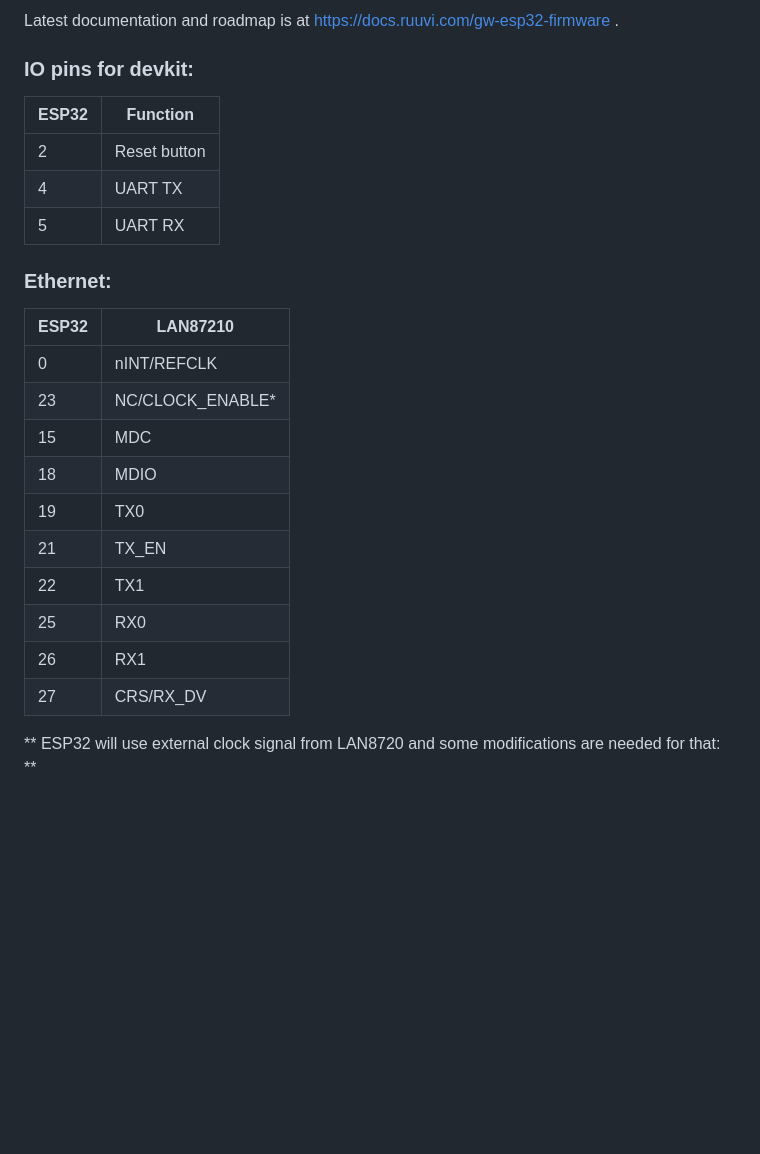
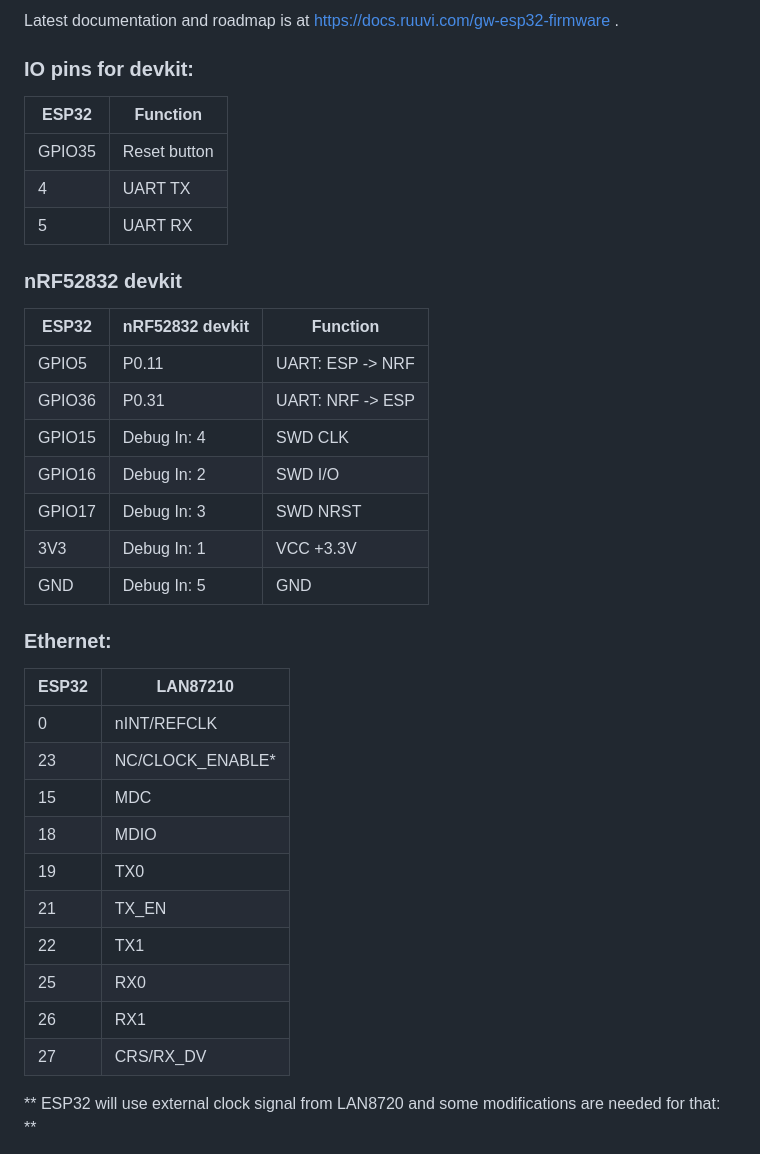
Before and after one commit to ruuvi/ruuvi.gateway_esp.c, a Markdown page: README.md, the part around one of its changes. Rendered like a GitHub page; blank space fills up the shorter version.

```diff
--- a/README.md
+++ b/README.md
@@ -13,26 +13,36 @@ or Ruuvi Gateway A1 boards, contact lauri@ruuvi.com for details on how to get on
 Latest documentation and roadmap is at https://docs.ruuvi.com/gw-esp32-firmware .
 
 ### IO pins for devkit:
+| ESP32  |   Function   |
+|--------|--------------|
+| GPIO35 | Reset button |
+| 4 | UART TX |
+| 5 | UART RX |
 
-ESP32 | Function
---|--
-2 | Reset button
-4 | UART TX
-5 | UART RX
+### nRF52832 devkit
+| ESP32  | nRF52832 devkit |     Function     |
+|--------|-----------------|------------------|
+| GPIO5  | P0.11           | UART: ESP -> NRF |
+| GPIO36 | P0.31           | UART: NRF -> ESP |
+| GPIO15 | Debug In: 4     | SWD CLK          |
+| GPIO16 | Debug In: 2     | SWD I/O          |
+| GPIO17 | Debug In: 3     | SWD NRST         |
+| 3V3    | Debug In: 1     | VCC +3.3V        |
+| GND    | Debug In: 5     | GND              |
 
 ### Ethernet:
-ESP32 | LAN87210
--|-
-0 | nINT/REFCLK
-23 | NC/CLOCK_ENABLE*
-15 | MDC
-18 | MDIO
-19 | TX0
-21 | TX_EN
-22 | TX1
-25 | RX0
-26 | RX1
-27 | CRS/RX_DV
+| ESP32 | LAN87210 |
+|----|---|
+|  0 | nINT/REFCLK |
+| 23 | NC/CLOCK_ENABLE* |
+| 15 | MDC |
+| 18 | MDIO |
+| 19 | TX0 |
+| 21 | TX_EN |
+| 22 | TX1 |
+| 25 | RX0 |
+| 26 | RX1 |
+| 27 | CRS/RX_DV |
 
 ** ESP32 will use external clock signal from LAN8720 and some modifications are needed for that: **
 * [WaveShare LAN8720 modification for clock](https://sautter.com/blog/ethernet-on-esp32-using-lan8720/)
```
Also changed, not shown: other parts of README.md (+2 -2 lines), docs/guiflasher.jpg (deleted), docs/guiflasher.png (added).
